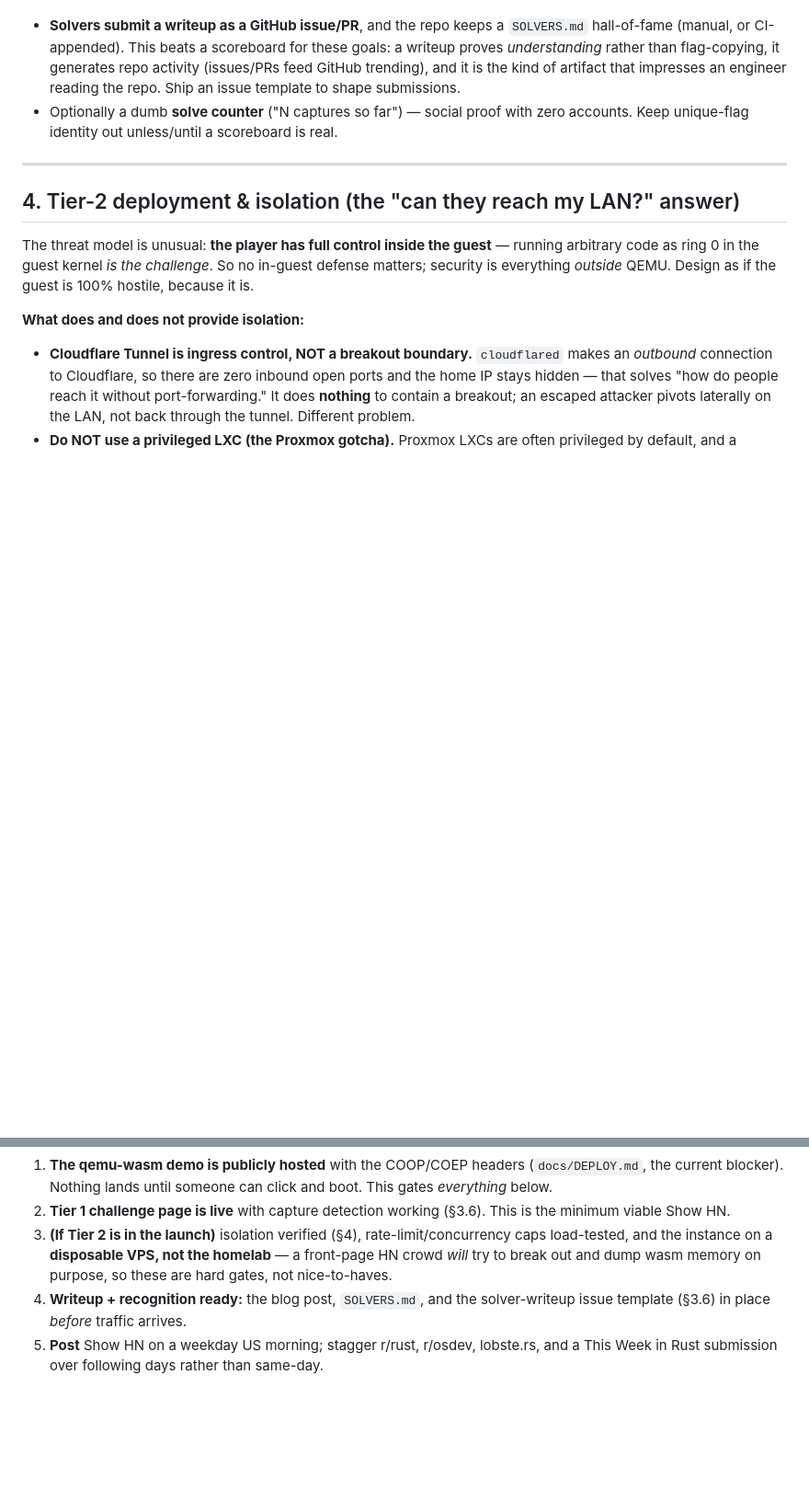
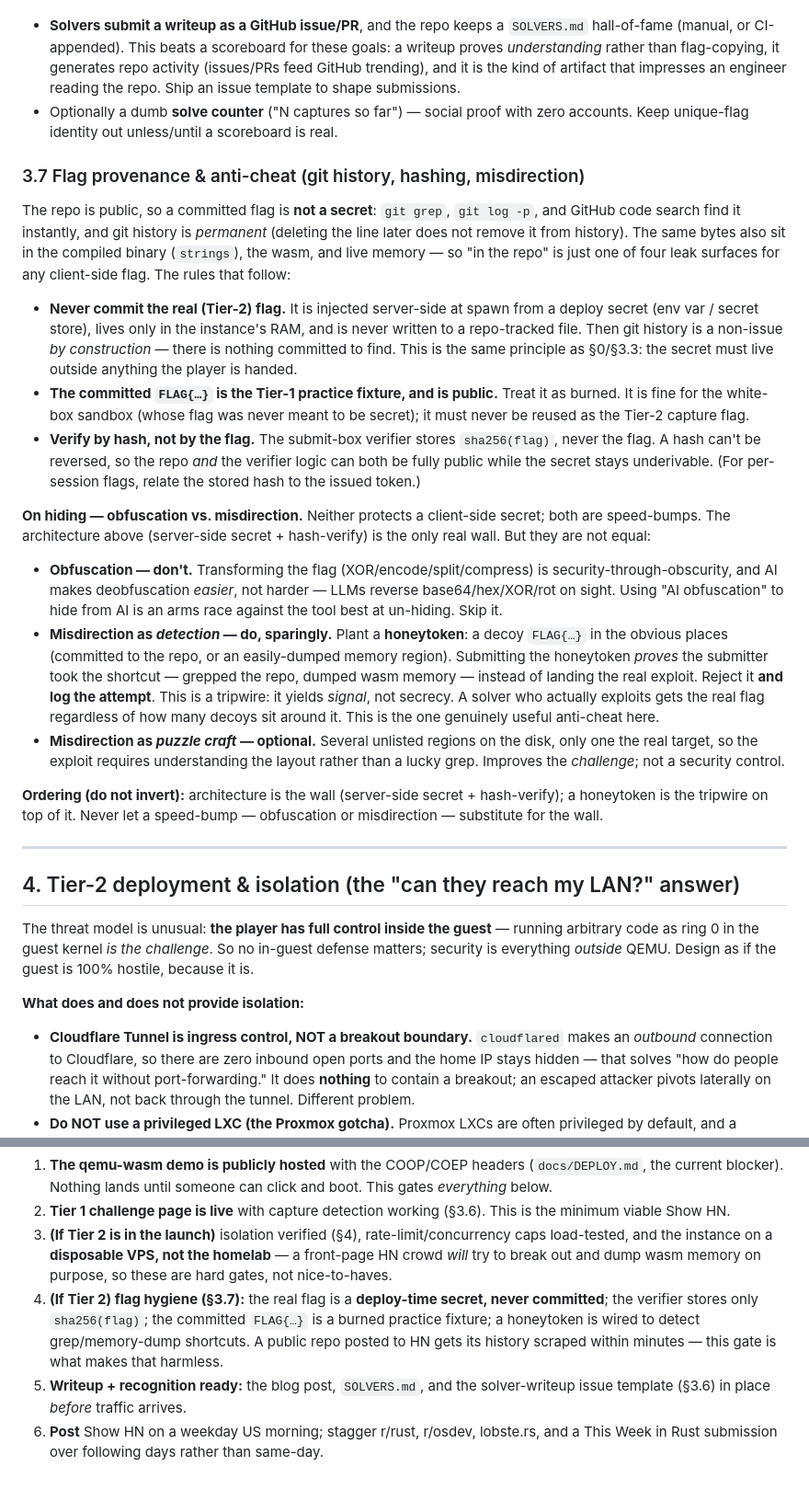
Before and after one commit to kenlacroix/ZiranOS, a Markdown page: docs/planning/ctf-eng-plan.md, 2 parts joined by grey strips. Shown at 92% size. Drawn GitHub-style; blank space fills up the shorter version.

Commit message:
plan(ctf): §3.7 flag provenance — never commit the real flag, hash-verify, honeytokens
Public repo means a committed flag is not a secret (git history is permanent;
also leaks via strings/wasm/memory). New §3.7:
- Never commit the real Tier-2 flag — inject it server-side at spawn; the
  committed FLAG{} is a burned Tier-1 practice fixture.
- Verify by sha256(flag), not the flag, so repo + verifier can be fully public.
- Obfuscation is futile (AI reverses it); misdirection is useful only as a
  honeytoken tripwire (submitting a decoy proves a grep/memory-dump shortcut —
  reject + log), never as a wall. Architecture is the wall; honeytoken is the trip.
- §7: added a Tier-2 launch gate requiring the flag be a deploy-time secret +
  hash verifier + honeytoken before a public post.

Co-Authored-By: Claude Fable 5 <noreply@anthropic.com>

```diff
--- a/docs/planning/ctf-eng-plan.md
+++ b/docs/planning/ctf-eng-plan.md
@@ -335,6 +335,50 @@ this becomes an actual event with demonstrated demand; never speculatively.
 - Optionally a dumb **solve counter** ("N captures so far") — social proof with
   zero accounts. Keep unique-flag identity out unless/until a scoreboard is real.
 
+### 3.7 Flag provenance & anti-cheat (git history, hashing, misdirection)
+
+The repo is public, so a committed flag is **not a secret**: `git grep`, `git log
+-p`, and GitHub code search find it instantly, and git history is *permanent*
+(deleting the line later does not remove it from history). The same bytes also sit
+in the compiled binary (`strings`), the wasm, and live memory — so "in the repo" is
+just one of four leak surfaces for any client-side flag. The rules that follow:
+
+- **Never commit the real (Tier-2) flag.** It is injected server-side at spawn from
+  a deploy secret (env var / secret store), lives only in the instance's RAM, and is
+  never written to a repo-tracked file. Then git history is a non-issue *by
+  construction* — there is nothing committed to find. This is the same principle as
+  §0/§3.3: the secret must live outside anything the player is handed.
+- **The committed `FLAG{…}` is the Tier-1 practice fixture, and is public.** Treat
+  it as burned. It is fine for the white-box sandbox (whose flag was never meant to
+  be secret); it must never be reused as the Tier-2 capture flag.
+- **Verify by hash, not by the flag.** The submit-box verifier stores
+  `sha256(flag)`, never the flag. A hash can't be reversed, so the repo *and* the
+  verifier logic can both be fully public while the secret stays underivable. (For
+  per-session flags, relate the stored hash to the issued token.)
+
+**On hiding — obfuscation vs. misdirection.** Neither protects a client-side
+secret; both are speed-bumps. The architecture above (server-side secret +
+hash-verify) is the only real wall. But they are not equal:
+
+- **Obfuscation — don't.** Transforming the flag (XOR/encode/split/compress) is
+  security-through-obscurity, and AI makes deobfuscation *easier*, not harder — LLMs
+  reverse base64/hex/XOR/rot on sight. Using "AI obfuscation" to hide from AI is an
+  arms race against the tool best at un-hiding. Skip it.
+- **Misdirection as *detection* — do, sparingly.** Plant a **honeytoken**: a decoy
+  `FLAG{…}` in the obvious places (committed to the repo, or an easily-dumped memory
+  region). Submitting the honeytoken *proves* the submitter took the shortcut —
+  grepped the repo, dumped wasm memory — instead of landing the real exploit. Reject
+  it **and log the attempt**. This is a tripwire: it yields *signal*, not secrecy. A
+  solver who actually exploits gets the real flag regardless of how many decoys sit
+  around it. This is the one genuinely useful anti-cheat here.
+- **Misdirection as *puzzle craft* — optional.** Several unlisted regions on the
+  disk, only one the real target, so the exploit requires understanding the layout
+  rather than a lucky grep. Improves the *challenge*; not a security control.
+
+**Ordering (do not invert):** architecture is the wall (server-side secret +
+hash-verify); a honeytoken is the tripwire on top of it. Never let a speed-bump —
+obfuscation or misdirection — substitute for the wall.
+
 ---
 
 ## 4. Tier-2 deployment & isolation (the "can they reach my LAN?" answer)
@@ -462,7 +506,12 @@ roughly one good shot per artifact — space them, don't spend them all at once.
    caps load-tested, and the instance on a **disposable VPS, not the homelab** — a
    front-page HN crowd *will* try to break out and dump wasm memory on purpose, so
    these are hard gates, not nice-to-haves.
-4. **Writeup + recognition ready:** the blog post, `SOLVERS.md`, and the
+4. **(If Tier 2) flag hygiene (§3.7):** the real flag is a **deploy-time secret,
+   never committed**; the verifier stores only `sha256(flag)`; the committed
+   `FLAG{…}` is a burned practice fixture; a honeytoken is wired to detect
+   grep/memory-dump shortcuts. A public repo posted to HN gets its history scraped
+   within minutes — this gate is what makes that harmless.
+5. **Writeup + recognition ready:** the blog post, `SOLVERS.md`, and the
    solver-writeup issue template (§3.6) in place *before* traffic arrives.
-5. **Post** Show HN on a weekday US morning; stagger r/rust, r/osdev, lobste.rs,
+6. **Post** Show HN on a weekday US morning; stagger r/rust, r/osdev, lobste.rs,
    and a This Week in Rust submission over following days rather than same-day.
```
